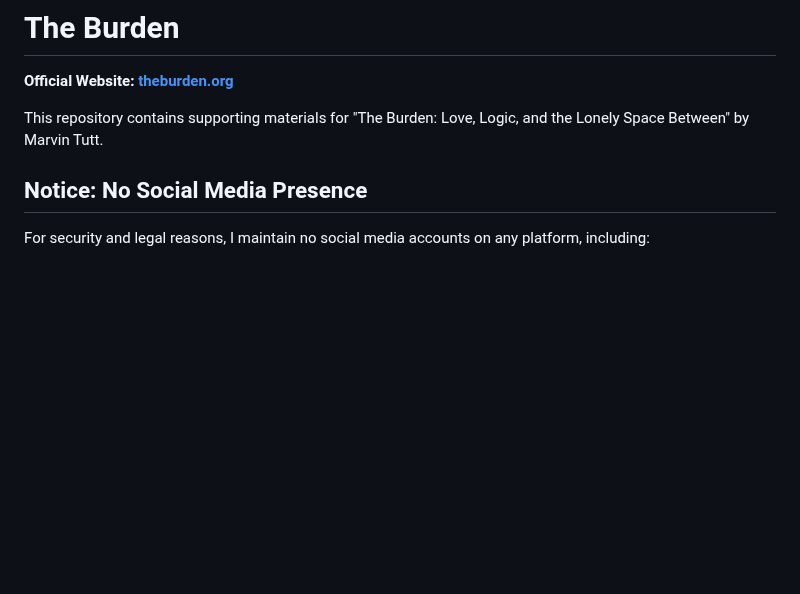
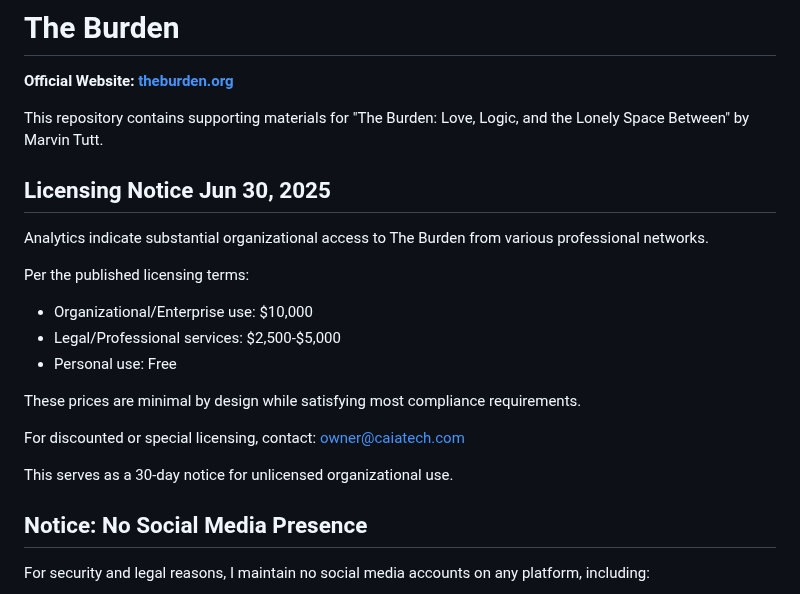
Before and after one commit to Caia-Tech/the-burden, a Markdown page: README.md, the part around the change. Drawn GitHub-style; blank space fills up the shorter version.

Commit message:
Update README.md
IMPORTANT - Licensing Notice

```diff
--- a/README.md
+++ b/README.md
@@ -3,6 +3,21 @@
 **Official Website: [theburden.org](https://theburden.org)**
 
 This repository contains supporting materials for "The Burden: Love, Logic, and the Lonely Space Between" by Marvin Tutt.
+
+## Licensing Notice Jun 30, 2025
+
+Analytics indicate substantial organizational access to The Burden from various professional networks.
+
+Per the published licensing terms:
+- Organizational/Enterprise use: $10,000
+- Legal/Professional services: $2,500-$5,000
+- Personal use: Free
+
+These prices are minimal by design while satisfying most compliance requirements.
+
+For discounted or special licensing, contact: owner@caiatech.com
+
+This serves as a 30-day notice for unlicensed organizational use.
 
 ## Notice: No Social Media Presence
 
```
